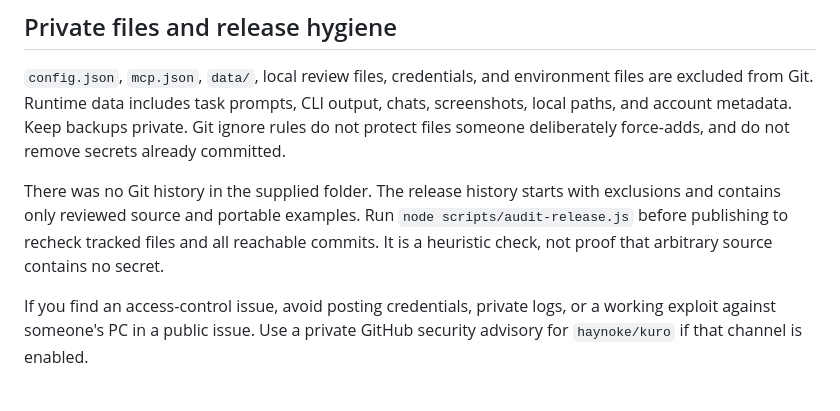
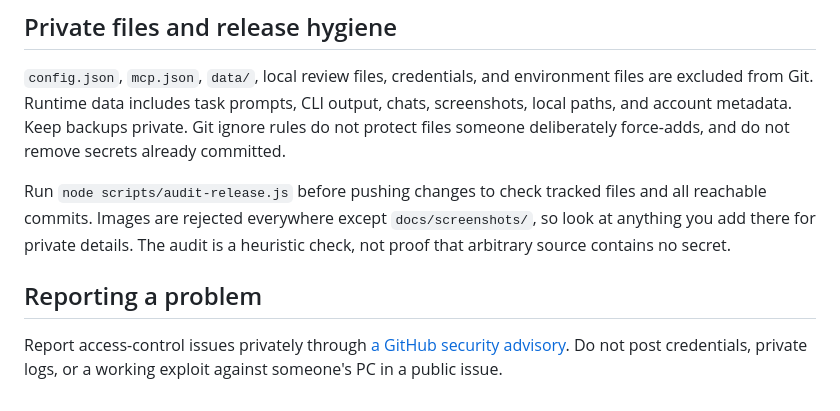
Before and after one commit to haynoke/kuro, a Markdown page: SECURITY.md, the part around the change. GitHub-like rendering.

```diff
--- a/SECURITY.md
+++ b/SECURITY.md
@@ -34,6 +34,8 @@ Ollama runs locally by default. A custom remote `ollamaUrl` sends chat content t
 
 `config.json`, `mcp.json`, `data/`, local review files, credentials, and environment files are excluded from Git. Runtime data includes task prompts, CLI output, chats, screenshots, local paths, and account metadata. Keep backups private. Git ignore rules do not protect files someone deliberately force-adds, and do not remove secrets already committed.
 
-There was no Git history in the supplied folder. The release history starts with exclusions and contains only reviewed source and portable examples. Run `node scripts/audit-release.js` before publishing to recheck tracked files and all reachable commits. It is a heuristic check, not proof that arbitrary source contains no secret.
+Run `node scripts/audit-release.js` before pushing changes to check tracked files and all reachable commits. Images are rejected everywhere except `docs/screenshots/`, so look at anything you add there for private details. The audit is a heuristic check, not proof that arbitrary source contains no secret.
 
-If you find an access-control issue, avoid posting credentials, private logs, or a working exploit against someone's PC in a public issue. Use a private GitHub security advisory for `haynoke/kuro` if that channel is enabled.
+## Reporting a problem
+
+Report access-control issues privately through [a GitHub security advisory](https://github.com/haynoke/kuro/security/advisories/new). Do not post credentials, private logs, or a working exploit against someone's PC in a public issue.
```
Also changed, not shown: README.md (+11 -2 lines), RELEASE_CHECKS.md (deleted, +0 -26 lines), docs/screenshots/desktop-tasks.png (added), docs/screenshots/phone-needs-you.png (added), docs/screenshots/phone-task.png (added), 6 other files.
